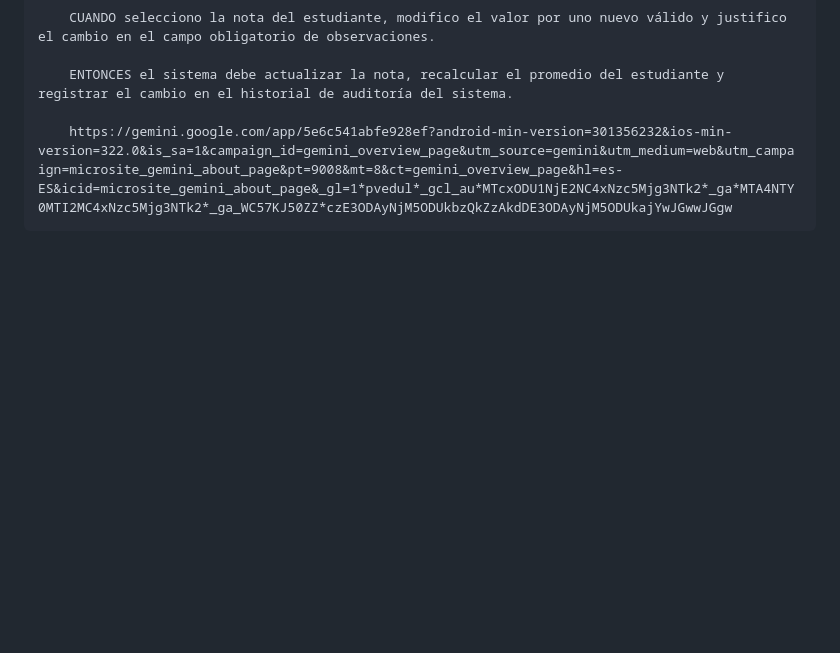
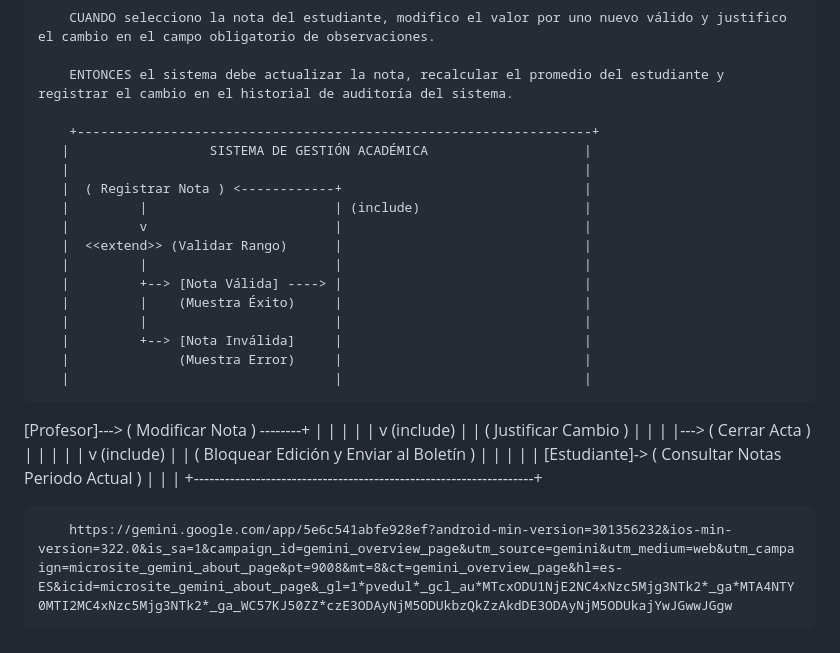
Before and after one commit to maxitodev-jpg/IAS-Historias-de-Usuarios-Clases, a Markdown page: README.md, the part around the change. Rendered like a GitHub page; blank space fills up the shorter version.

```diff
--- a/README.md
+++ b/README.md
@@ -89,4 +89,33 @@ Criterios de Aceptación
 
         ENTONCES el sistema debe actualizar la nota, recalcular el promedio del estudiante y registrar el cambio en el historial de auditoría del sistema.
 
+        +------------------------------------------------------------------+
+       |                  SISTEMA DE GESTIÓN ACADÉMICA                    |
+       |                                                                  |
+       |  ( Registrar Nota ) <------------+                               |
+       |         |                        | (include)                     |
+       |         v                        |                               |
+       |  <<extend>> (Validar Rango)      |                               |
+       |         |                        |                               |
+       |         +--> [Nota Válida] ----> |                               |
+       |         |    (Muestra Éxito)     |                               |
+       |         |                        |                               |
+       |         +--> [Nota Inválida]     |                               |
+       |              (Muestra Error)     |                               |
+       |                                  |                               |
+[Profesor]---> ( Modificar Nota ) --------+                               |
+       |         |                                                        |
+       |         v (include)                                              |
+       |  ( Justificar Cambio )                                           |
+       |                                                                  |
+       |---> ( Cerrar Acta )                                              |
+       |         |                                                        |
+       |         v (include)                                              |
+       |  ( Bloquear Edición y Enviar al Boletín )                        |
+       |                                                                  |
+       |                                                                  |
+[Estudiante]-> ( Consultar Notas Periodo Actual )                          |
+       |                                                                  |
+       +------------------------------------------------------------------+
+
         https://gemini.google.com/app/5e6c541abfe928ef?android-min-version=301356232&ios-min-version=322.0&is_sa=1&campaign_id=gemini_overview_page&utm_source=gemini&utm_medium=web&utm_campaign=microsite_gemini_about_page&pt=9008&mt=8&ct=gemini_overview_page&hl=es-ES&icid=microsite_gemini_about_page&_gl=1*pvedul*_gcl_au*MTcxODU1NjE2NC4xNzc5Mjg3NTk2*_ga*MTA4NTY0MTI2MC4xNzc5Mjg3NTk2*_ga_WC57KJ50ZZ*czE3ODAyNjM5ODUkbzQkZzAkdDE3ODAyNjM5ODUkajYwJGwwJGgw
```
